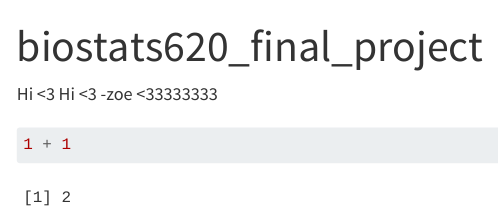
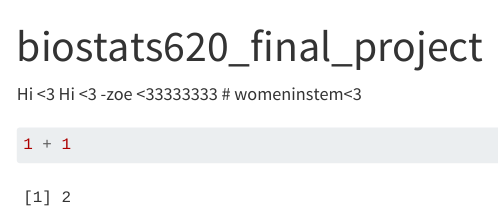
Before and after one commit to zooeelu/biostats620_final_project, a Quarto document (biostats620_final_project.qmd): the page in a window 1100 px wide, from its top. Rendered offline with R 4.5, knitr and Pandoc in place of Quarto, with nearby package versions.

Commit message:
check pull push

````diff
--- a/biostats620_final_project.qmd
+++ b/biostats620_final_project.qmd
@@ -3,7 +3,7 @@ title: "biostats620_final_project"
 ---
 
 Hi \<3 Hi \<3 -zoe \<33333333
-
+# womeninstem<3
 ```{r}
 1 + 1
 ```
````
